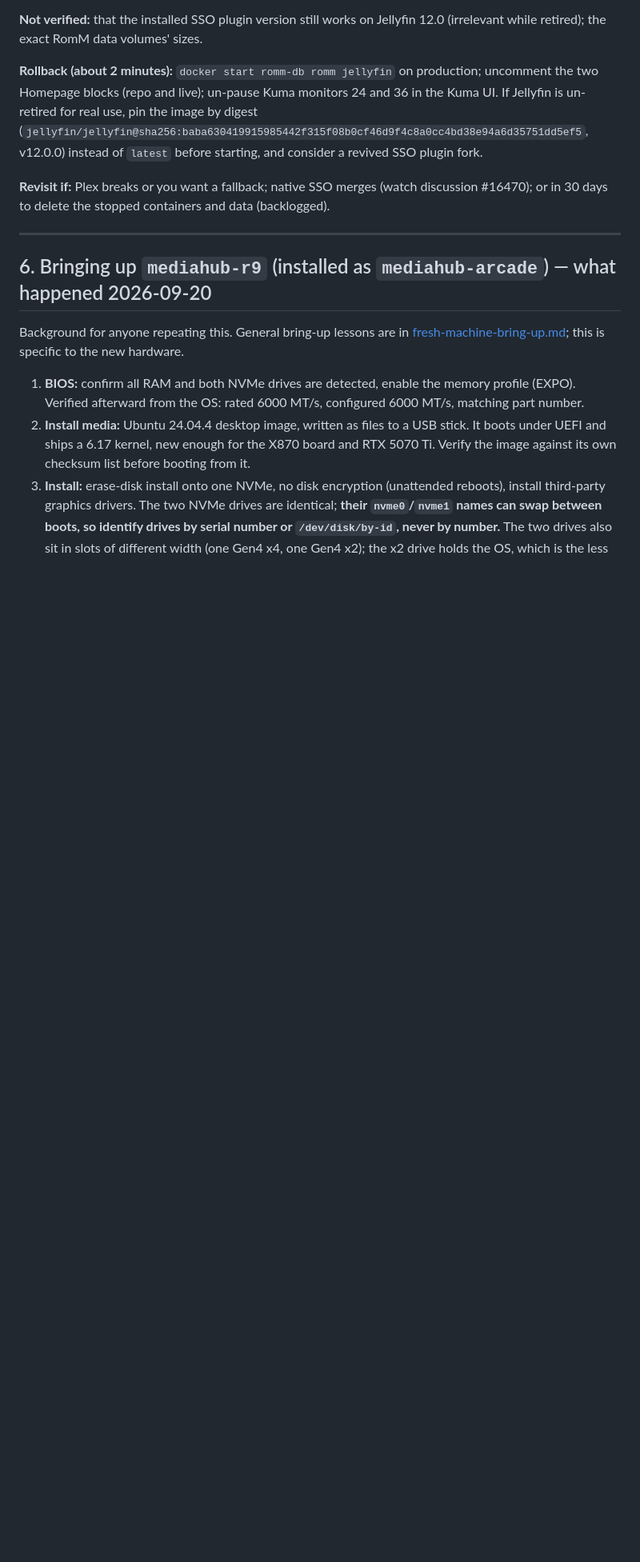
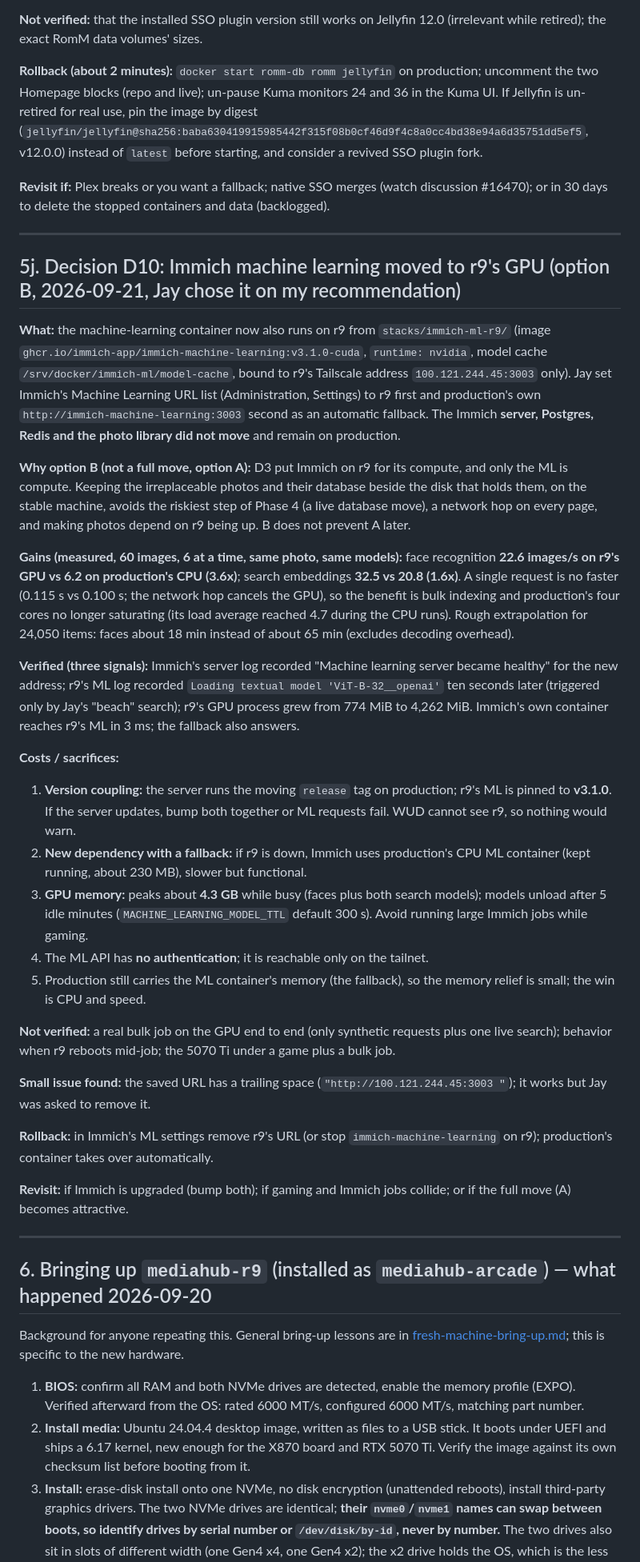
Before and after one commit to alleyneja/mediahub-configs, a Markdown page: docs/fleet-architecture.md, the part around the change. Shown at 80% size. GitHub-like rendering; blank space fills up the shorter version.

Commit message:
D10: Immich ML on r9 GPU (measured, verified); photo-originals risk logged
Co-Authored-By: Claude Sonnet 5 <noreply@anthropic.com>

```diff
--- a/docs/fleet-architecture.md
+++ b/docs/fleet-architecture.md
@@ -364,6 +364,33 @@ Every change to a shared service or its configuration gets a record **at the tim
 
 ---
 
+## 5j. Decision D10: Immich machine learning moved to r9's GPU (option B, 2026-09-21, Jay chose it on my recommendation)
+
+**What:** the machine-learning container now also runs on r9 from `stacks/immich-ml-r9/` (image `ghcr.io/immich-app/immich-machine-learning:v3.1.0-cuda`, `runtime: nvidia`, model cache `/srv/docker/immich-ml/model-cache`, bound to r9's Tailscale address `100.121.244.45:3003` only). Jay set Immich's Machine Learning URL list (Administration, Settings) to r9 first and production's own `http://immich-machine-learning:3003` second as an automatic fallback. The Immich **server, Postgres, Redis and the photo library did not move** and remain on production.
+
+**Why option B (not a full move, option A):** D3 put Immich on r9 for its compute, and only the ML is compute. Keeping the irreplaceable photos and their database beside the disk that holds them, on the stable machine, avoids the riskiest step of Phase 4 (a live database move), a network hop on every page, and making photos depend on r9 being up. B does not prevent A later.
+
+**Gains (measured, 60 images, 6 at a time, same photo, same models):** face recognition **22.6 images/s on r9's GPU vs 6.2 on production's CPU (3.6x)**; search embeddings **32.5 vs 20.8 (1.6x)**. A single request is no faster (0.115 s vs 0.100 s; the network hop cancels the GPU), so the benefit is bulk indexing and production's four cores no longer saturating (its load average reached 4.7 during the CPU runs). Rough extrapolation for 24,050 items: faces about 18 min instead of about 65 min (excludes decoding overhead).
+
+**Verified (three signals):** Immich's server log recorded "Machine learning server became healthy" for the new address; r9's ML log recorded `Loading textual model 'ViT-B-32__openai'` ten seconds later (triggered only by Jay's "beach" search); r9's GPU process grew from 774 MiB to 4,262 MiB. Immich's own container reaches r9's ML in 3 ms; the fallback also answers.
+
+**Costs / sacrifices:**
+1. **Version coupling:** the server runs the moving `release` tag on production; r9's ML is pinned to **v3.1.0**. If the server updates, bump both together or ML requests fail. WUD cannot see r9, so nothing would warn.
+2. **New dependency with a fallback:** if r9 is down, Immich uses production's CPU ML container (kept running, about 230 MB), slower but functional.
+3. **GPU memory:** peaks about **4.3 GB** while busy (faces plus both search models); models unload after 5 idle minutes (`MACHINE_LEARNING_MODEL_TTL` default 300 s). Avoid running large Immich jobs while gaming.
+4. The ML API has **no authentication**; it is reachable only on the tailnet.
+5. Production still carries the ML container's memory (the fallback), so the memory relief is small; the win is CPU and speed.
+
+**Not verified:** a real bulk job on the GPU end to end (only synthetic requests plus one live search); behavior when r9 reboots mid-job; the 5070 Ti under a game plus a bulk job.
+
+**Small issue found:** the saved URL has a trailing space (`"http://100.121.244.45:3003 "`); it works but Jay was asked to remove it.
+
+**Rollback:** in Immich's ML settings remove r9's URL (or stop `immich-machine-learning` on r9); production's container takes over automatically.
+
+**Revisit:** if Immich is upgraded (bump both); if gaming and Immich jobs collide; or if the full move (A) becomes attractive.
+
+---
+
 ## 6. Bringing up `mediahub-r9` (installed as `mediahub-arcade`) — what happened 2026-09-20
 
 Background for anyone repeating this. General bring-up lessons are in
```
